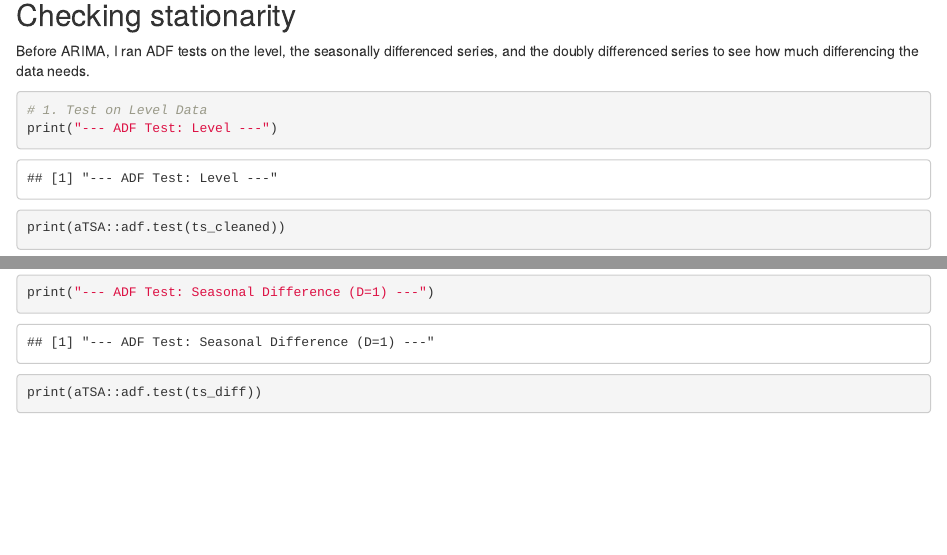
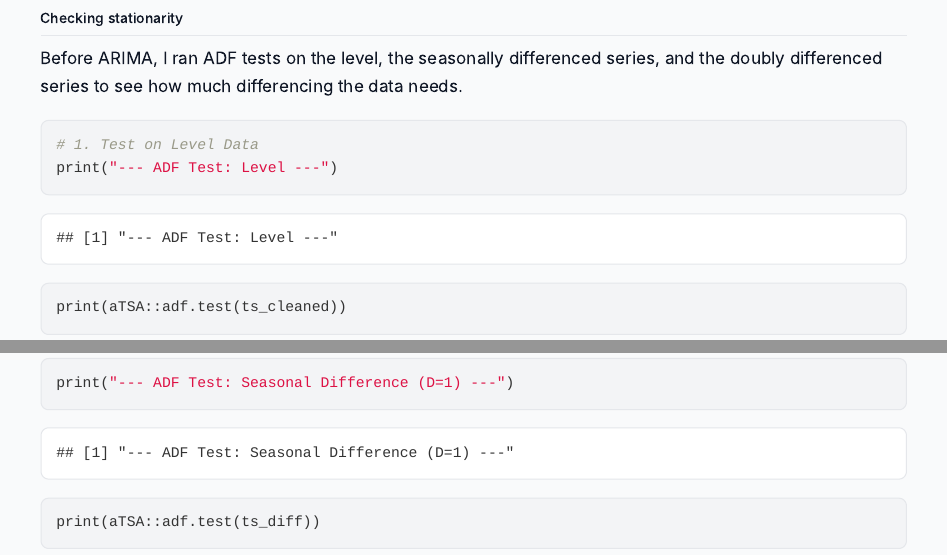
Before and after one commit to nepalanurag/influenza-deaths-forecast, an R Markdown document (influenza-deaths-forecast.Rmd): the page in a window 1100 px wide, from 3920 px down before the commit and from 5860 px down after it, so that both start at the same text, and a second part further down, joined at a grey line. Rendered offline with R 4.5, knitr and Pandoc, with nearby package versions; both versions are drawn in the output format of the newer one; some code elsewhere in the file could not run offline.

Commit message:
re-knit results page with site styling

```diff
--- /dev/null
+++ b/blog.css
@@ -0,0 +1,211 @@
+/* Shared stylesheet for rendered notebook result pages.
+   Matches the portfolio site and the /ai-lab/ dashboards:
+   same tokens, same topnav, same cards, same code boxes.
+   Works with rmarkdown/pandoc output, nbconvert classic output,
+   and hand-built gallery pages. */
+
+:root {
+  --bg: #f9fafb;
+  --card: #ffffff;
+  --ink: #111827;
+  --muted: #4b5563;
+  --line: #e5e7eb;
+  --accent: #2563eb;
+  --accent-soft: #eff6ff;
+  --code-bg: #f3f4f6;
+}
+* { box-sizing: border-box; }
+html { overflow-x: hidden; }
+body {
+  font-family: ui-sans-serif, -apple-system, "Segoe UI", Roboto, Helvetica, Arial, sans-serif;
+  color: var(--ink);
+  background: var(--bg);
+  line-height: 1.65;
+  font-size: 17px;
+  margin: 0;
+  overflow-x: hidden;
+}
+
+/* Sticky topnav, same as the ai-lab dashboards */
+.topnav {
+  background: var(--card);
+  border-bottom: 1px solid var(--line);
+  padding: 14px 24px;
+  display: flex;
+  align-items: center;
+  gap: 14px;
+  font-size: 0.95rem;
+  position: sticky;
+  top: 0;
+  z-index: 10;
+}
+.topnav a { color: var(--ink); text-decoration: none; font-weight: 600; }
+.topnav a:hover { color: var(--accent); }
+.topnav span { color: var(--muted); }
+.topnav .repo { margin-left: auto; }
+
+/* Page column */
+.page, main, #notebook-container {
+  max-width: 960px;
+  margin: 0 auto;
+  padding: 40px 24px 64px;
+}
+/* nbconvert classic wraps the notebook in its own container */
+#notebook-container, #notebook {
+  background: transparent;
+  box-shadow: none;
+  border: none;
+}
+
+h1, h2, h3, h4 { line-height: 1.3; color: var(--ink); }
+h1 { font-size: 2rem; margin: 0 0 0.6em; letter-spacing: -0.01em; }
+h2 {
+  font-size: 1.4rem;
+  margin: 2em 0 0.6em;
+  padding-bottom: 8px;
+  border-bottom: 1px solid var(--line);
+}
+h3 { font-size: 1.1rem; margin: 1.6em 0 0.5em; }
+h4 { font-size: 1rem; margin: 1.4em 0 0.4em; }
+p { margin: 0 0 1.1em; }
+a { color: var(--accent); }
+.sub, .byline { color: var(--muted); font-size: 0.95rem; }
+
+/* Code blocks: visible box */
+pre {
+  background: var(--code-bg);
+  border: 1px solid var(--line);
+  border-radius: 8px;
+  padding: 0.9em 1em;
+  overflow-x: auto;
+  font-size: 0.86em;
+  line-height: 1.6;
+  margin: 1.2em 0;
+}
+pre code {
+  background: transparent;
+  padding: 0;
+  border: none;
+  font-size: 1em;
+}
+code {
+  background: var(--code-bg);
+  border: 1px solid var(--line);
+  padding: 2px 6px;
+  border-radius: 6px;
+  font-size: 0.88em;
+}
+/* nbconvert input/output cells */
+div.input_area, div.output_area pre {
+  border: 1px solid var(--line);
+  border-radius: 8px;
+}
+div.input_area {
+  background: var(--code-bg);
+}
+div.output_area pre {
+  background: var(--card);
+}
+
+/* Plots and figures: centered, card container */
+p img, .figure, div.figure, img.fig {
+  display: block;
+  margin-left: auto;
+  margin-right: auto;
+}
+img {
+  max-width: 100%;
+  height: auto;
+}
+.figure, div.figure, p:has(> img:only-child) {
+  background: var(--card);
+  border: 1px solid var(--line);
+  border-radius: 12px;
+  padding: 12px;
+  margin: 1.2em auto;
+  text-align: center;
+}
+.figure img, div.figure img { border: none; padding: 0; margin: 0 auto; }
+.caption, p.caption, .figure .caption {
+  color: var(--muted);
+  font-size: 0.88rem;
+  margin-top: 8px;
+}
+/* rmarkdown figures often come as bare centered images */
+img[src*="fig"], .r-plot {
+  background: var(--card);
+  border: 1px solid var(--line);
+  border-radius: 12px;
+  padding: 12px;
+}
+
+/* Tables */
+table {
+  border-collapse: collapse;
+  width: 100%;
+  margin: 1.2em 0;
+  font-size: 0.95rem;
+  background: var(--card);
+  border: 1px solid var(--line);
+  border-radius: 12px;
+  overflow: hidden;
+  display: block;
+  overflow-x: auto;
+}
+th, td { padding: 10px 14px; text-align: left; border-bottom: 1px solid var(--line); }
+th { background: var(--accent-soft); font-weight: 600; white-space: nowrap; }
+tr:last-child td { border-bottom: none; }
+
+/* Callouts */
+.note, .alert, .callout, blockquote {
+  background: var(--accent-soft);
+  border-left: 4px solid var(--accent);
+  padding: 12px 16px;
+  margin: 1.2em 0;
+  font-size: 0.95rem;
+  border-radius: 0 8px 8px 0;
+}
+blockquote { margin-left: 0; }
+blockquote p { margin: 0.4em 0; }
+
+/* KPI / stat grids if present */
+.statgrid {
+  display: grid;
+  grid-template-columns: repeat(auto-fit, minmax(200px, 1fr));
+  gap: 14px;
+  margin: 1.2em 0;
+}
+.stat {
+  background: var(--card);
+  border: 1px solid var(--line);
+  border-radius: 12px;
+  padding: 16px 18px;
+}
+.stat .v { font-size: 1.5rem; font-weight: 700; color: var(--accent); }
+.stat .l { font-size: 0.85rem; color: var(--muted); margin-top: 4px; }
+
+ul, ol { padding-left: 1.4em; }
+li { margin: 0.4em 0; }
+
+footer, .footer {
+  margin-top: 3em;
+  color: var(--muted);
+  font-size: 0.85rem;
+  border-top: 1px solid var(--line);
+  padding-top: 16px;
+}
+
+/* nbconvert prompt numbers: keep subtle */
+div.prompt, .prompt {
+  color: var(--muted);
+  font-size: 0.8em;
+}
+
+@media (max-width: 560px) {
+  body { font-size: 16px; }
+  .page, main, #notebook-container { padding: 28px 16px 48px; }
+  h1 { font-size: 1.6rem; }
+  .topnav { padding: 12px 16px; }
+  .topnav span { display: none; }
+  pre { font-size: 0.8em; }
+}
--- a/influenza-deaths-forecast.Rmd
+++ b/influenza-deaths-forecast.Rmd
@@ -2,6 +2,12 @@
 title: "Influenza Deaths Forecast"
 author: "Anurag Nepal"
 date: "`r Sys.Date()`"
-output: pdf_document
+output:
+  html_document:
+    toc: true
+    css: blog.css
+    includes:
+      before_body: nav.html
+      after_body: footer.html
 ---
 
```
Also changed, not shown: footer.html (added), nav.html (added), influenza-deaths-forecast.Rmd (4 more changed lines), 29 other files.
